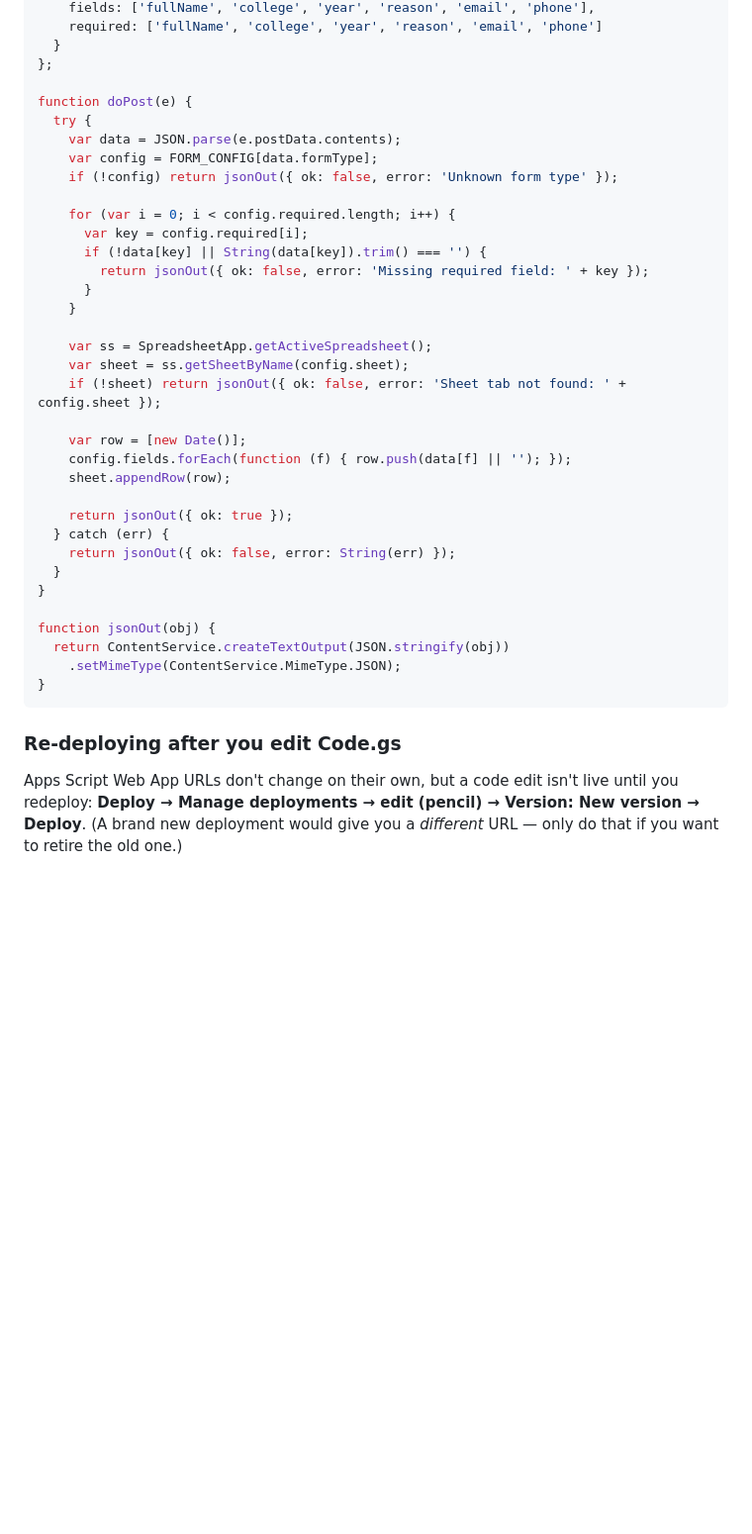
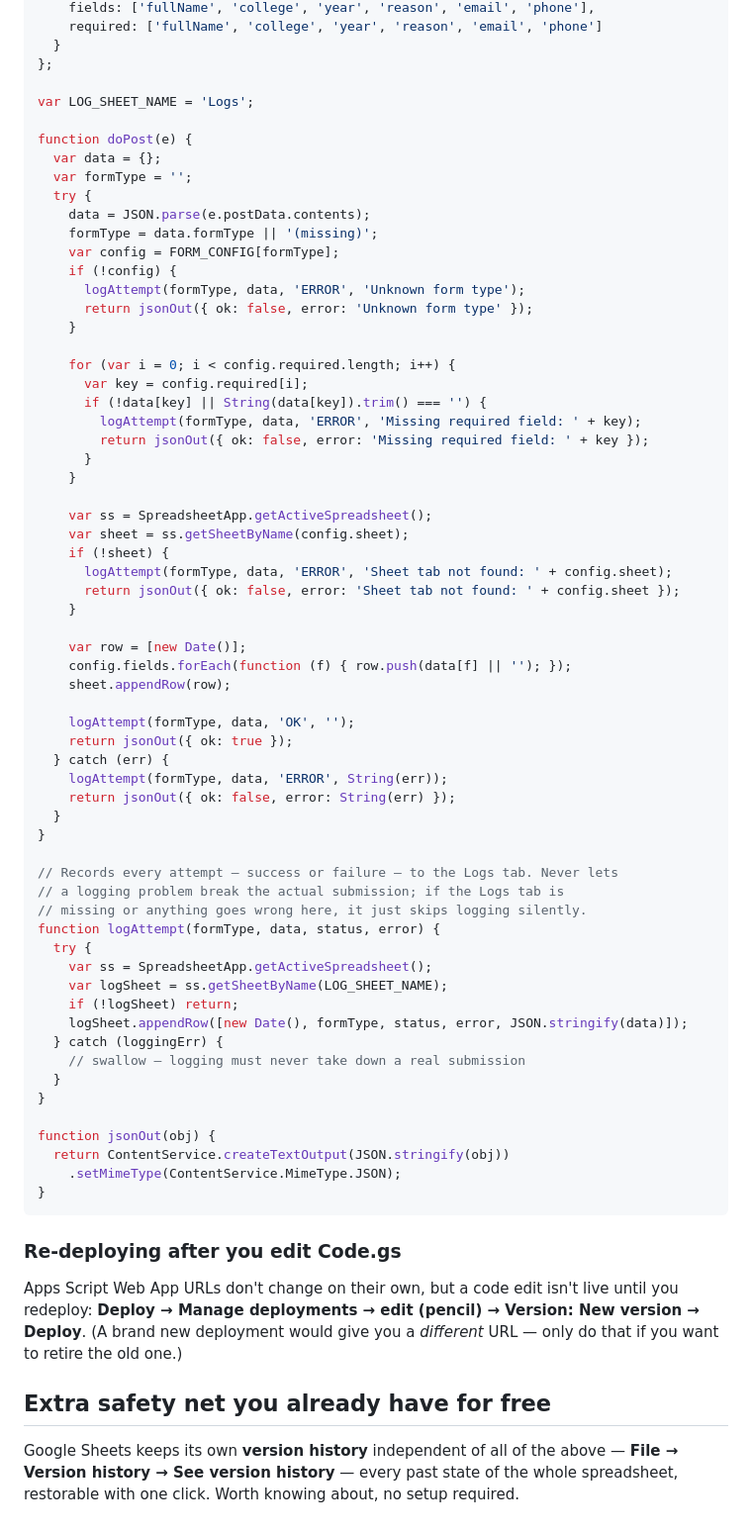
Before and after one commit to manager268/sae-reev, a Markdown page: REGISTRATION_SETUP.md, the part around one of its changes. Shown at 99% size. Rendered like a GitHub page; blank space fills up the shorter version.

```diff
--- a/REGISTRATION_SETUP.md
+++ b/REGISTRATION_SETUP.md
@@ -92,30 +113,58 @@ var FORM_CONFIG = {
   }
 };
 
+var LOG_SHEET_NAME = 'Logs';
+
 function doPost(e) {
+  var data = {};
+  var formType = '';
   try {
-    var data = JSON.parse(e.postData.contents);
-    var config = FORM_CONFIG[data.formType];
-    if (!config) return jsonOut({ ok: false, error: 'Unknown form type' });
+    data = JSON.parse(e.postData.contents);
+    formType = data.formType || '(missing)';
+    var config = FORM_CONFIG[formType];
+    if (!config) {
+      logAttempt(formType, data, 'ERROR', 'Unknown form type');
+      return jsonOut({ ok: false, error: 'Unknown form type' });
+    }
 
     for (var i = 0; i < config.required.length; i++) {
       var key = config.required[i];
       if (!data[key] || String(data[key]).trim() === '') {
+        logAttempt(formType, data, 'ERROR', 'Missing required field: ' + key);
         return jsonOut({ ok: false, error: 'Missing required field: ' + key });
       }
     }
 
     var ss = SpreadsheetApp.getActiveSpreadsheet();
     var sheet = ss.getSheetByName(config.sheet);
-    if (!sheet) return jsonOut({ ok: false, error: 'Sheet tab not found: ' + config.sheet });
+    if (!sheet) {
+      logAttempt(formType, data, 'ERROR', 'Sheet tab not found: ' + config.sheet);
+      return jsonOut({ ok: false, error: 'Sheet tab not found: ' + config.sheet });
+    }
 
     var row = [new Date()];
     config.fields.forEach(function (f) { row.push(data[f] || ''); });
     sheet.appendRow(row);
 
+    logAttempt(formType, data, 'OK', '');
     return jsonOut({ ok: true });
   } catch (err) {
+    logAttempt(formType, data, 'ERROR', String(err));
     return jsonOut({ ok: false, error: String(err) });
+  }
+}
+
+// Records every attempt — success or failure — to the Logs tab. Never lets
+// a logging problem break the actual submission; if the Logs tab is
+// missing or anything goes wrong here, it just skips logging silently.
+function logAttempt(formType, data, status, error) {
+  try {
+    var ss = SpreadsheetApp.getActiveSpreadsheet();
+    var logSheet = ss.getSheetByName(LOG_SHEET_NAME);
+    if (!logSheet) return;
+    logSheet.appendRow([new Date(), formType, status, error, JSON.stringify(data)]);
+  } catch (loggingErr) {
+    // swallow — logging must never take down a real submission
   }
 }
 
@@ -131,3 +180,10 @@ Apps Script Web App URLs don't change on their own, but a code edit isn't
 live until you redeploy: **Deploy → Manage deployments → edit (pencil) →
 Version: New version → Deploy**. (A brand new deployment would give you a
 *different* URL — only do that if you want to retire the old one.)
+
+## Extra safety net you already have for free
+
+Google Sheets keeps its own **version history** independent of all of the
+above — **File → Version history → See version history** — every past state
+of the whole spreadsheet, restorable with one click. Worth knowing about,
+no setup required.
```
Also changed, not shown: other parts of REGISTRATION_SETUP.md (+31 -10 lines).
